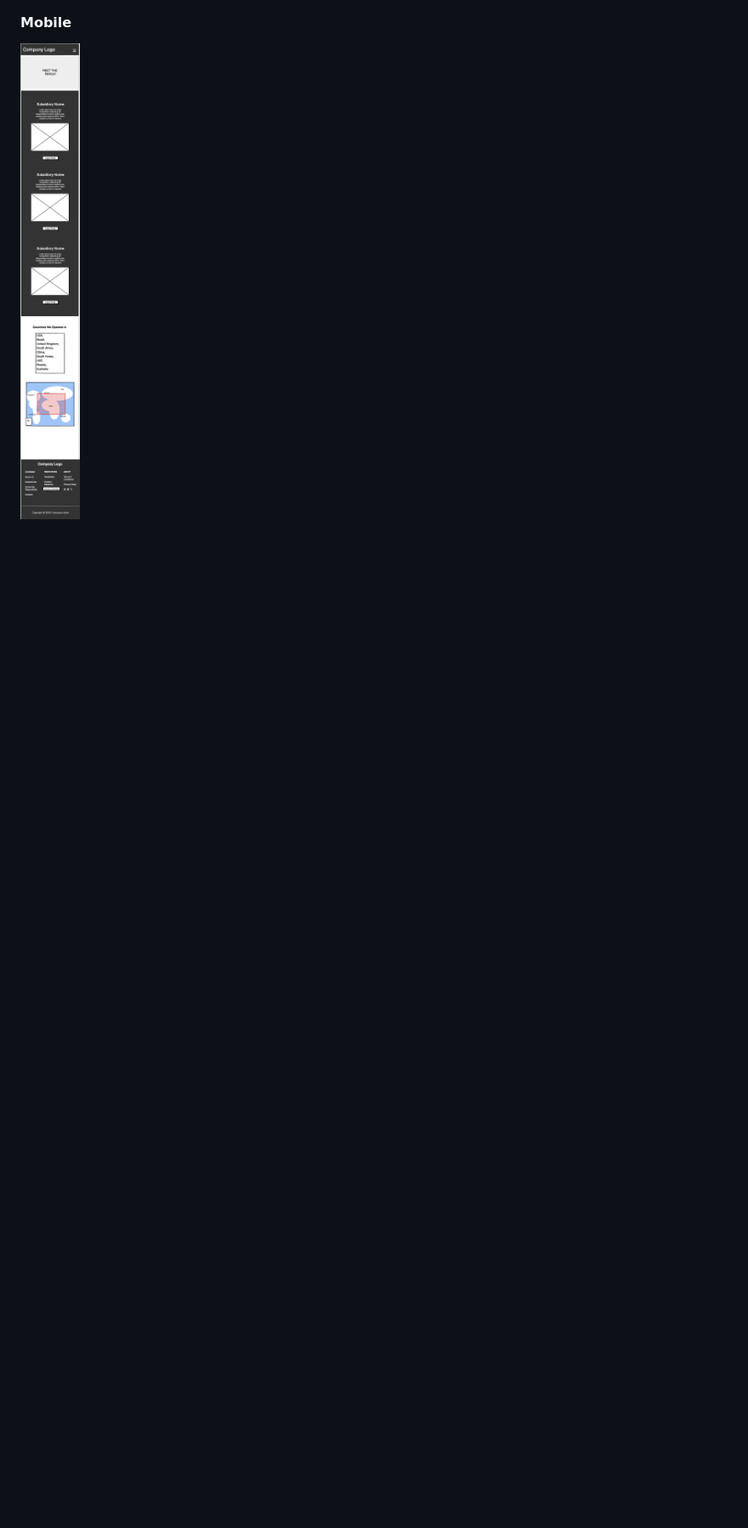
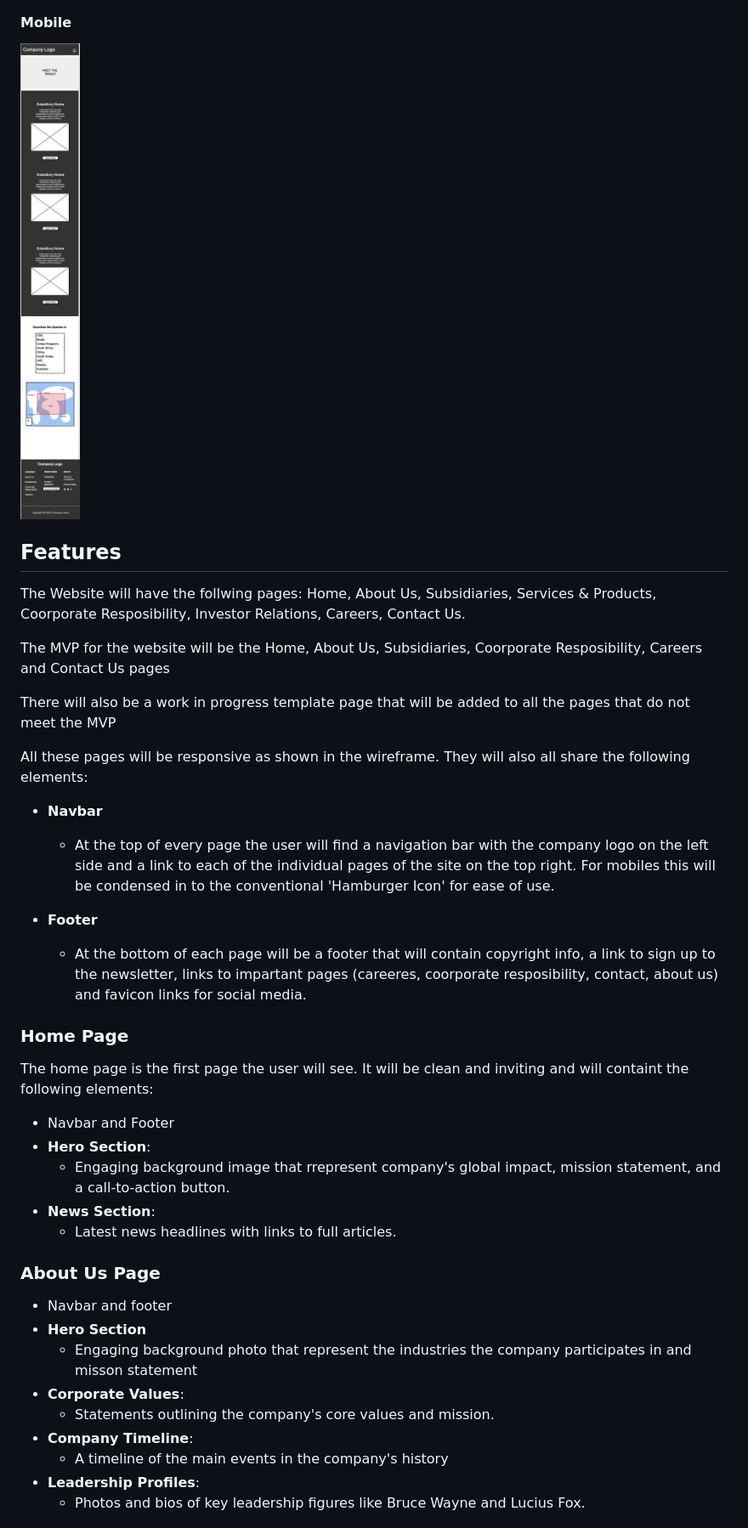
Before and after one commit to Mattds825/Wayne-Enterprises, a Markdown page: README.md, the part around one of its changes. Shown at 85% size. GitHub-like rendering; blank space fills up the shorter version.

Commit message:
added Features section in readme.md

```diff
--- a/README.md
+++ b/README.md
@@ -254,3 +254,39 @@ The wireframes for this project were created using Balsamiq and made for desktop
 ![Home Page Wireframe Desktop](documentation/wireframes/subsidiaries-page-wireframe-mobile.png)
 
 
+## Features
+
+The Website will have the follwing pages: Home, About Us, Subsidiaries, Services & Products, Coorporate Resposibility, Investor Relations, Careers, Contact Us.
+
+The MVP for the website will be the Home, About Us, Subsidiaries,  Coorporate Resposibility, Careers and Contact Us pages
+
+There will also be a work in progress template page that will be added to all the pages that do not meet the MVP
+
+All these pages will be responsive as shown in the wireframe. They will also all share the following elements:
+
+- **Navbar**
+    - At the top of every page the user will find a navigation bar with the company logo on the left side and a link to each of the individual pages of the site on the top right. For mobiles this will be condensed in to the conventional 'Hamburger Icon' for ease of use.
+
+- **Footer**
+    - At the bottom of each page will be a footer that will contain copyright info, a link to sign up to the newsletter, links to impartant pages (careeres, coorporate resposibility, contact, about us) and favicon links for social media.
+
+### Home Page
+
+The home page is the first page the user will see. It will be clean and inviting and will containt the following elements:
+- Navbar and Footer
+- **Hero Section**:
+    - Engaging background image that rrepresent company's global impact, mission statement, and a call-to-action button.
+- **News Section**:
+    - Latest news headlines with links to full articles.
+
+### About Us Page
+- Navbar and footer
+- **Hero Section**
+    - Engaging background photo that represent the industries the company participates in and misson statement
+- **Corporate Values**:
+    - Statements outlining the company's core values and mission.
+- **Company Timeline**:
+    - A timeline of the main events in the company's history
+- **Leadership Profiles**:
+    - Photos and bios of key leadership figures like Bruce Wayne and Lucius Fox.
+
```
Also changed, not shown: other parts of README.md (+66 -0 lines).
